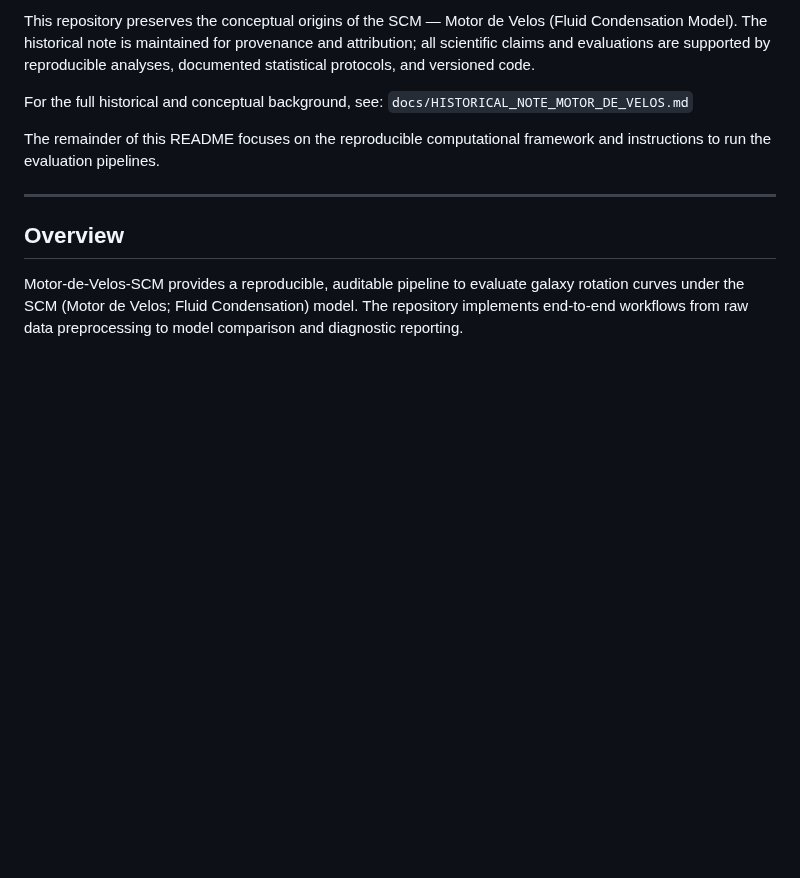
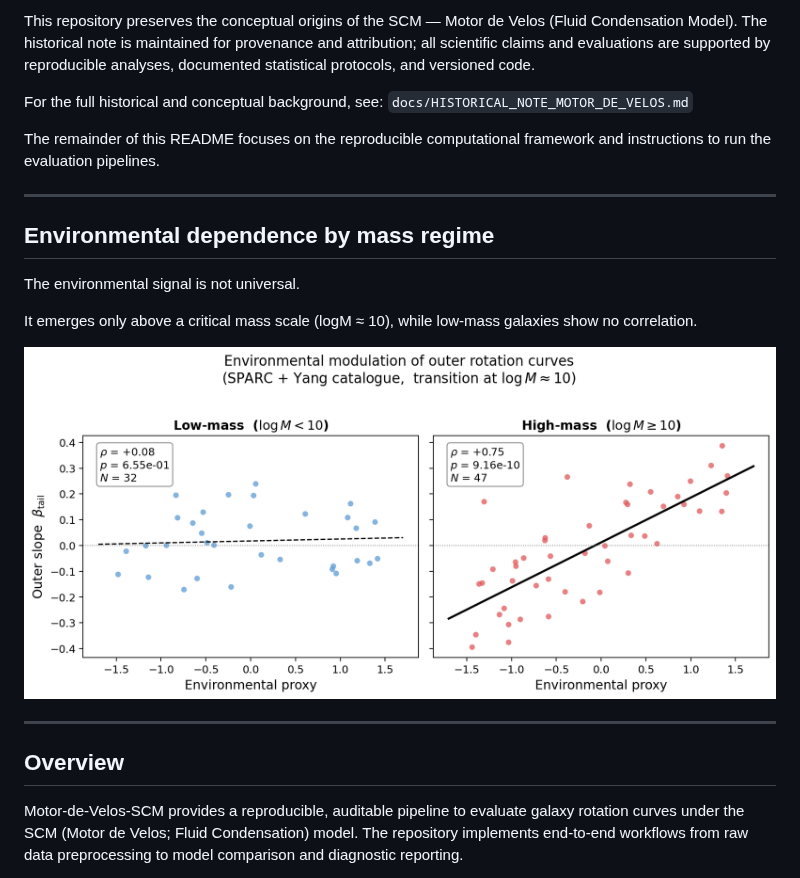
Before and after one commit to sergiocamaramadrid-cyber/Motor-de-Velos-SCM, a Markdown page: README.md, the part around the change. Drawn GitHub-style; pictures changed too: results/figures/figure_env_mass_regime_FINAL.png (added); blank space fills up the shorter version.

Commit message:
Add final figure and update README with environmental dependence by mass regime
Agent-Logs-Url: https://github.com/sergiocamaramadrid-cyber/Motor-de-Velos-SCM/sessions/344a7c7d-7003-43c9-8954-6893d830a015

Co-authored-by: sergiocamaramadrid-cyber <260973571+sergiocamaramadrid-cyber@users.noreply.github.com>

```diff
--- a/README.md
+++ b/README.md
@@ -12,6 +12,16 @@ For the full historical and conceptual background, see:
 `docs/HISTORICAL_NOTE_MOTOR_DE_VELOS.md`
 
 The remainder of this README focuses on the reproducible computational framework and instructions to run the evaluation pipelines.
+
+---
+
+## Environmental dependence by mass regime
+
+The environmental signal is not universal.
+
+It emerges only above a critical mass scale (logM ≈ 10), while low-mass galaxies show no correlation.
+
+![Environmental dependence by mass regime](results/figures/figure_env_mass_regime_FINAL.png)
 
 ---
 
```
